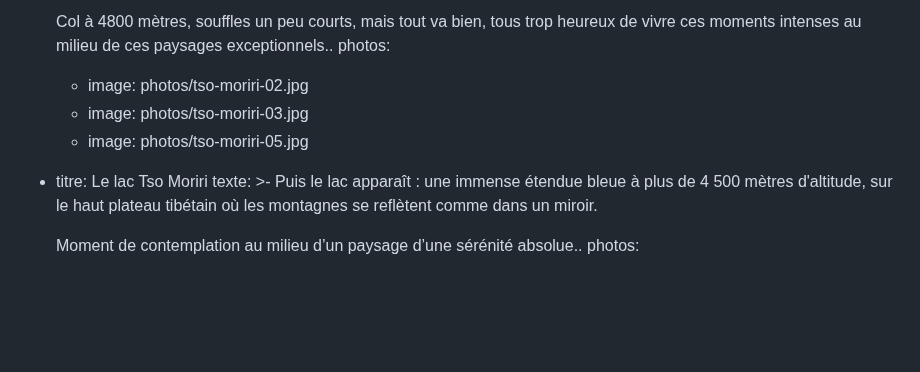
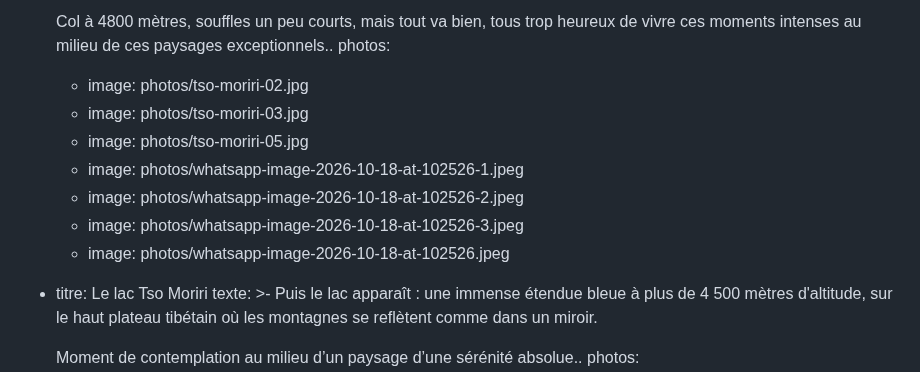
Before and after one commit to StanzinTharpaTrek/treks-ladakh, a Markdown page: contenu/histoires/2026-07-10-du-ladakh-au-zanskar-juillet-2026.md, the part around the change. Drawn GitHub-style; blank space fills up the shorter version.

Commit message:
Update contenu/histoires/2026-07-10-du-ladakh-au-zanskar-juillet-2026.md (via Pages CMS)

```diff
--- a/contenu/histoires/2026-07-10-du-ladakh-au-zanskar-juillet-2026.md
+++ b/contenu/histoires/2026-07-10-du-ladakh-au-zanskar-juillet-2026.md
@@ -217,6 +217,10 @@ etapes:
       - image: photos/tso-moriri-02.jpg
       - image: photos/tso-moriri-03.jpg
       - image: photos/tso-moriri-05.jpg
+      - image: photos/whatsapp-image-2026-10-18-at-102526-1.jpeg
+      - image: photos/whatsapp-image-2026-10-18-at-102526-2.jpeg
+      - image: photos/whatsapp-image-2026-10-18-at-102526-3.jpeg
+      - image: photos/whatsapp-image-2026-10-18-at-102526.jpeg
   - titre: Le lac Tso Moriri
     texte: >-
       Puis le lac apparaît : une immense étendue bleue à plus de 4 500 mètres
```
